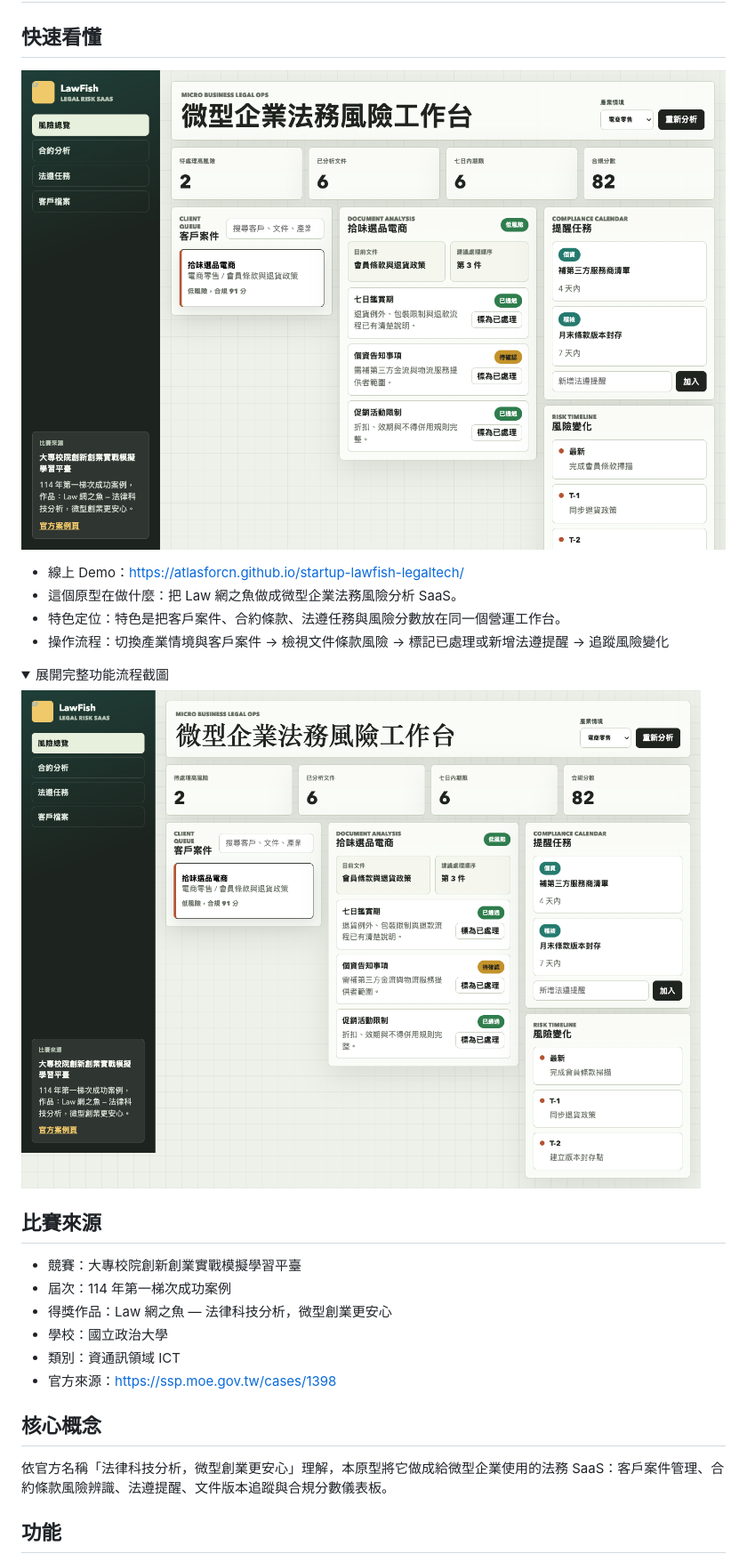
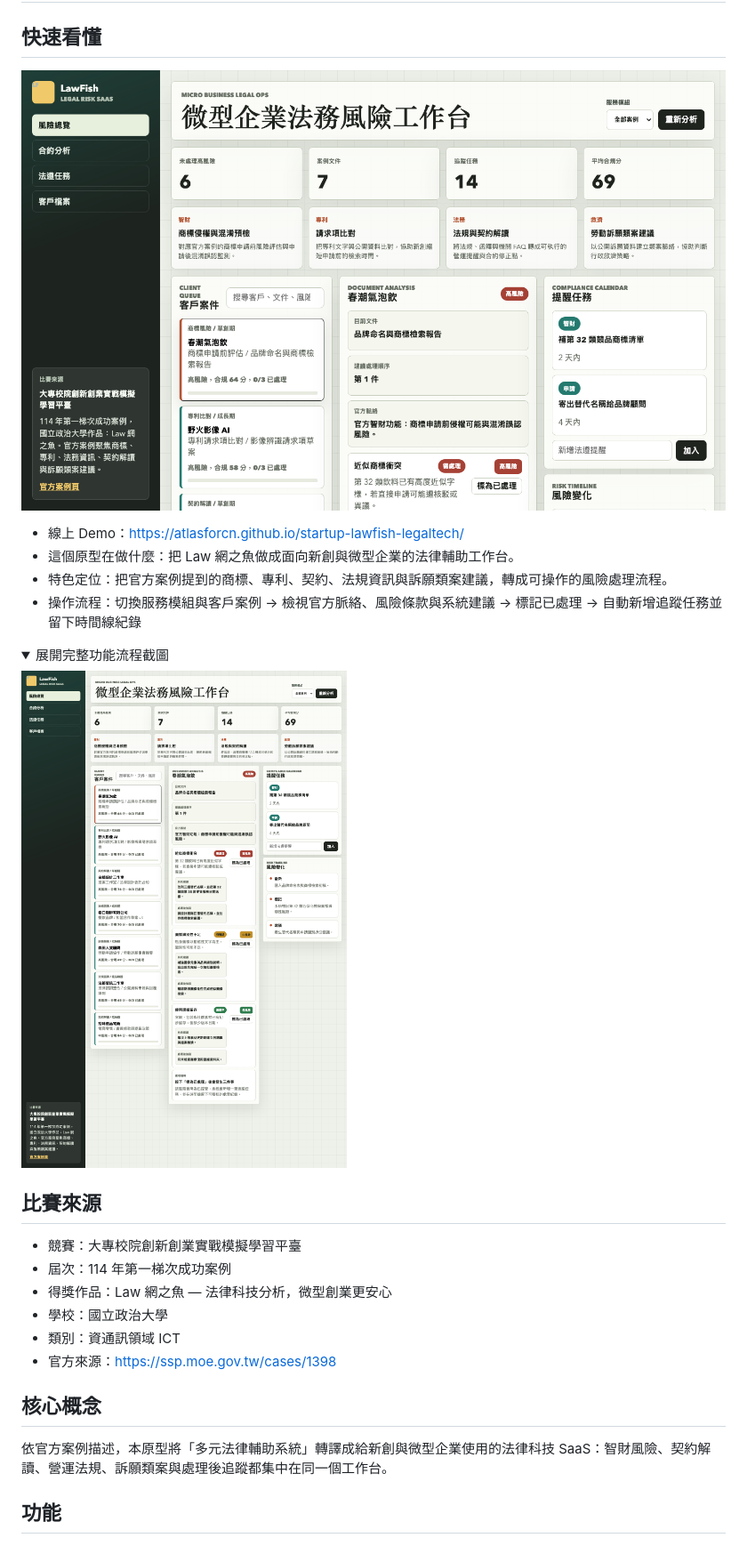
Before and after one commit to atlasforcn/startup-lawfish-legaltech, a Markdown page: README.md, the part around one of its changes. Shown at 89% size. Drawn GitHub-style; pictures changed too: docs/flow.png, docs/preview.png; folded sections open.

```diff
--- a/README.md
+++ b/README.md
@@ -5,9 +5,9 @@
 ![startup-lawfish-legaltech 功能截圖](docs/preview.png)
 
 - 線上 Demo：https://atlasforcn.github.io/startup-lawfish-legaltech/
-- 這個原型在做什麼：把 Law 網之魚做成微型企業法務風險分析 SaaS。
-- 特色定位：特色是把客戶案件、合約條款、法遵任務與風險分數放在同一個營運工作台。
-- 操作流程：切換產業情境與客戶案件 → 檢視文件條款風險 → 標記已處理或新增法遵提醒 → 追蹤風險變化
+- 這個原型在做什麼：把 Law 網之魚做成面向新創與微型企業的法律輔助工作台。
+- 特色定位：把官方案例提到的商標、專利、契約、法規資訊與訴願類案建議，轉成可操作的風險處理流程。
+- 操作流程：切換服務模組與客戶案例 → 檢視官方脈絡、風險條款與系統建議 → 標記已處理 → 自動新增追蹤任務並留下時間線紀錄
 
 <details>
 <summary>展開完整功能流程截圖</summary>
@@ -27,7 +27,7 @@
 
 ## 核心概念
 
-依官方名稱「法律科技分析，微型創業更安心」理解，本原型將它做成給微型企業使用的法務 SaaS：客戶案件管理、合約條款風險辨識、法遵提醒、文件版本追蹤與合規分數儀表板。
+依官方案例描述，本原型將「多元法律輔助系統」轉譯成給新創與微型企業使用的法律科技 SaaS：智財風險、契約解讀、營運法規、訴願類案與處理後追蹤都集中在同一個工作台。
 
 ## 功能
 
```
Also changed, not shown: other parts of README.md (+5 -5 lines), SOURCE.md (+10 -1 lines), 3 other files.
